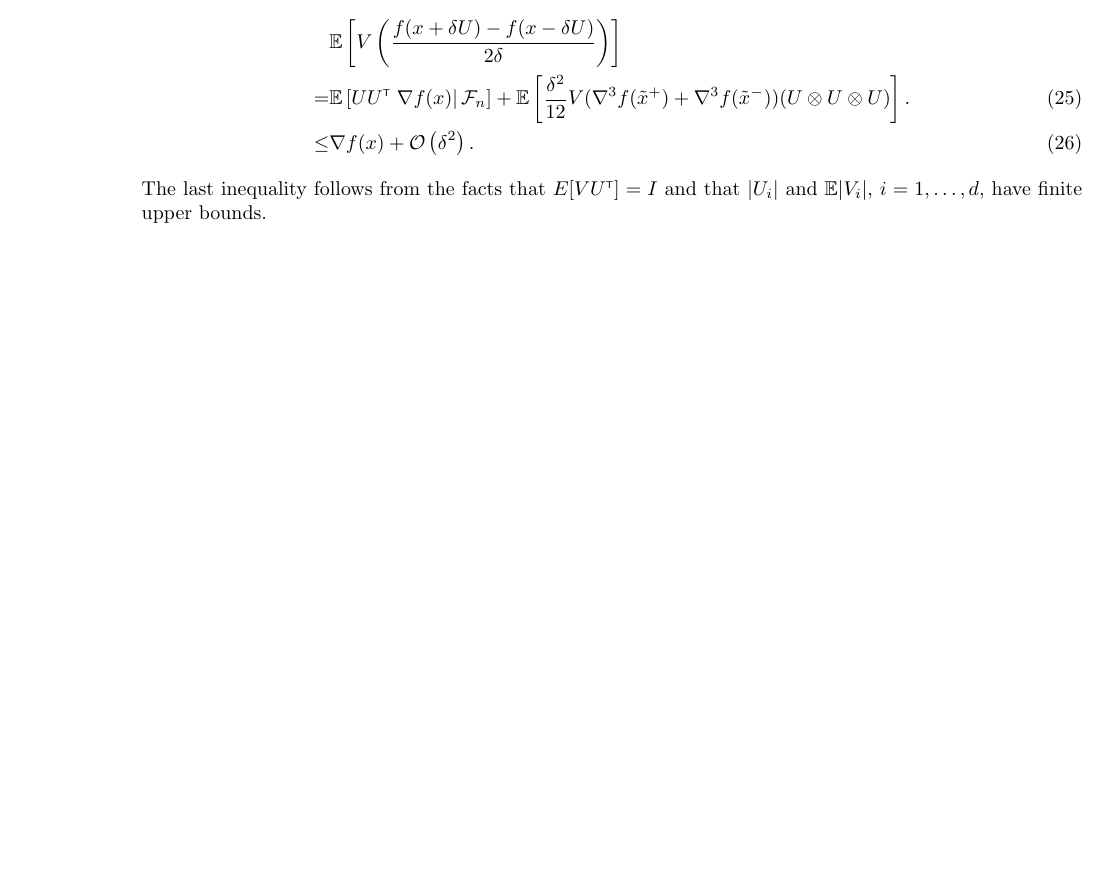
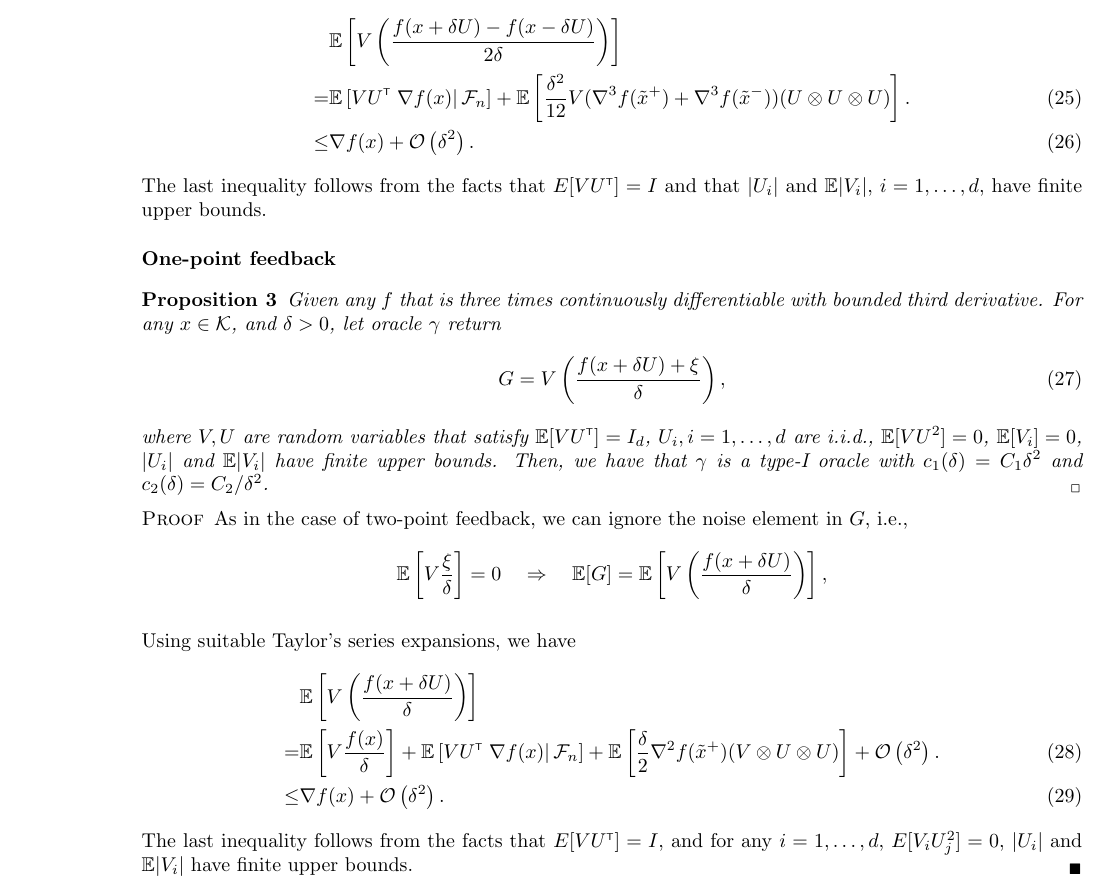
Before and after one commit to Szepi/OptWithGradOracle, a LaTeX paper (bgo.tex, which reads appendix-grad.tex): part of page 12 of 18, cut so that both start at the same text, the shorter picture padded with empty space. Compiled offline with pdfLaTeX.

Commit message:
added one-point grad estimates

```diff
--- a/appendix-grad.tex
+++ b/appendix-grad.tex
@@ -17,10 +17,44 @@ where $\otimes$ denotes the Kronecker product and $\tilde x^+$ (resp. $\tilde x^
 Hence,
 \begin{align}
 &\E\left[V\left(\dfrac{f(x+\delta U) - f(x-\delta U)}{2\delta}\right) \right] \nonumber\\
-= &\E\left[U U\tr \left.\nabla f(x)\right| \F_n\right]  +   \E\left[\frac{\delta^2}{12} V (\nabla^3 f(\tilde  x^+)+\nabla^3 f(\tilde  x^-))(U \otimes U \otimes U)\right]. \label{eq:l1}\\
+= &\E\left[V U\tr \left.\nabla f(x)\right| \F_n\right]  +   \E\left[\frac{\delta^2}{12} V (\nabla^3 f(\tilde  x^+)+\nabla^3 f(\tilde  x^-))(U \otimes U \otimes U)\right]. \label{eq:l1}\\
 \le & \nabla f(x) + \O\left( \delta^2\right).\label{eq:l2}
 \end{align}
 The last inequality follows from the facts that $E[V U\tr] = I$ and that $|U_i|$ and $\E|V_i|$, $i=1,\ldots,d$, have finite upper bounds.
+
+\subsubsection*{One-point feedback}
+\begin{proposition}
+\label{prop:grad-1spsa}
+Given any $f$ that is three times continuously differentiable with bounded third derivative.
+For any $x \in \cK$, and $\delta >0$, let oracle $\gamma$ return
+\begin{align}
+% Y = x+\delta U \,, \quad
+G =  V \left(\dfrac{f(x+\delta U) + \xi}{\delta}\right),
+ \label{eq:onesp}
+\end{align}
+where $V, U$ are random variables that satisfy $\E[V U\tr] = I_d$, $U_i, i=1,\ldots,d$ are i.i.d., $\E[ V U^2] = 0$, $\E[V_i]=0$, $|U_i|$ and $\E|V_i|$ have finite upper bounds.
+Then, we have that $\gamma$ is a type-I oracle with $c_1(\delta) = C_1 \delta^2$ and $c_2(\delta) = C_2/\delta^2$.
+\end{proposition}
+\begin{proof}
+As in the case of two-point feedback, we can ignore the noise element in $G$, i.e.,
+\begin{align*}
+&\E\left[  V\dfrac{\xi}{\delta} \right]= 0 \quad \Rightarrow \quad
+\E[G] =  \E\left[ V \left(\dfrac{f(x+\delta U) }{\delta}\right)\right],
+\end{align*}
+
+% By Taylor's series expansions, we obtain, a.s.,
+% \begin{align*}
+% f(x + \delta U) = f(x) \pm \delta U\tr \nabla f(x) + \frac{\delta^2}{2} U\tr \nabla^2 f(x) U +  \frac{\delta^3}{6} \nabla^3 f(\tilde x^{+})(U \otimes U \otimes U),
+% \end{align*}
+% where $\otimes$ and $\tilde x^+$ are as in the proof of Proposition \ref{prop:grad-spsa}.
+Using suitable Taylor's series expansions, we have %the following for any $i=1,\ldots,d$:
+\begin{align}
+&\E\left[V\left(\dfrac{f(x+\delta U)}{\delta}\right) \right] \nonumber\\
+= & \E\left[V \dfrac{f(x)}{\delta} \right] + \E\left[V U\tr \left.\nabla f(x)\right| \F_n\right]  +   \E\left[\frac{\delta}{2}  \nabla^2 f(\tilde  x^+)(V \otimes U \otimes U)\right] + \O\left( \delta^2\right). \label{eq:l1}\\
+\le & \nabla f(x) + \O\left( \delta^2\right).\label{eq:l2}
+\end{align}
+The last inequality follows from the facts that $E[V U\tr] = I$, and for any $i=1,\ldots,d$, $E[V_i U_j^2] = 0$, $|U_i|$ and $\E|V_i|$ have finite upper bounds.
+\end{proof}
 
 %
 % \paragraph{One-point SPSA:}
```
Also changed, not shown: examples.tex (+5 -0 lines).
